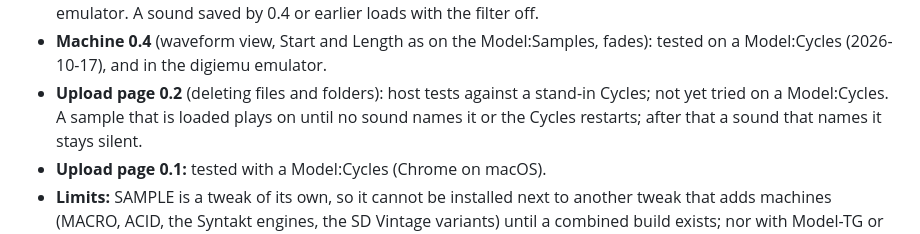
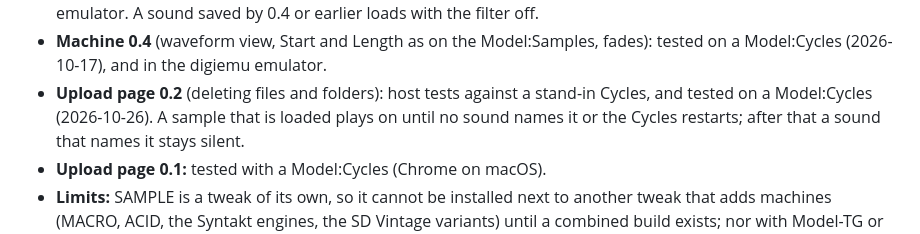
Before and after one commit to durchgemacht/cycles-one-shot, a Markdown page: README.md, the part around the change. Rendered like a GitHub page.

Commit message:
README: upload page 0.2 tested on a Model:Cycles
Co-Authored-By: Claude

```diff
--- a/README.md
+++ b/README.md
@@ -87,8 +87,8 @@ from the Model:Samples: looping and reverse playback.
   and in the digiemu emulator. A sound saved by 0.4 or earlier loads with the filter off.
 - **Machine 0.4** (waveform view, Start and Length as on the Model:Samples, fades): tested on a
   Model:Cycles (2026-10-17), and in the digiemu emulator.
-- **Upload page 0.2** (deleting files and folders): host tests against a stand-in Cycles; not yet
-  tried on a Model:Cycles. A sample that is loaded plays on until no sound names it or the Cycles
+- **Upload page 0.2** (deleting files and folders): host tests against a stand-in Cycles, and
+  tested on a Model:Cycles (2026-10-26). A sample that is loaded plays on until no sound names it or the Cycles
   restarts; after that a sound that names it stays silent.
 - **Upload page 0.1:** tested with a Model:Cycles (Chrome on macOS).
 - **Limits:** SAMPLE is a tweak of its own, so it cannot be installed next to another tweak that adds
```
Also changed, not shown: TECHNICAL.md (+1 -1 lines).
